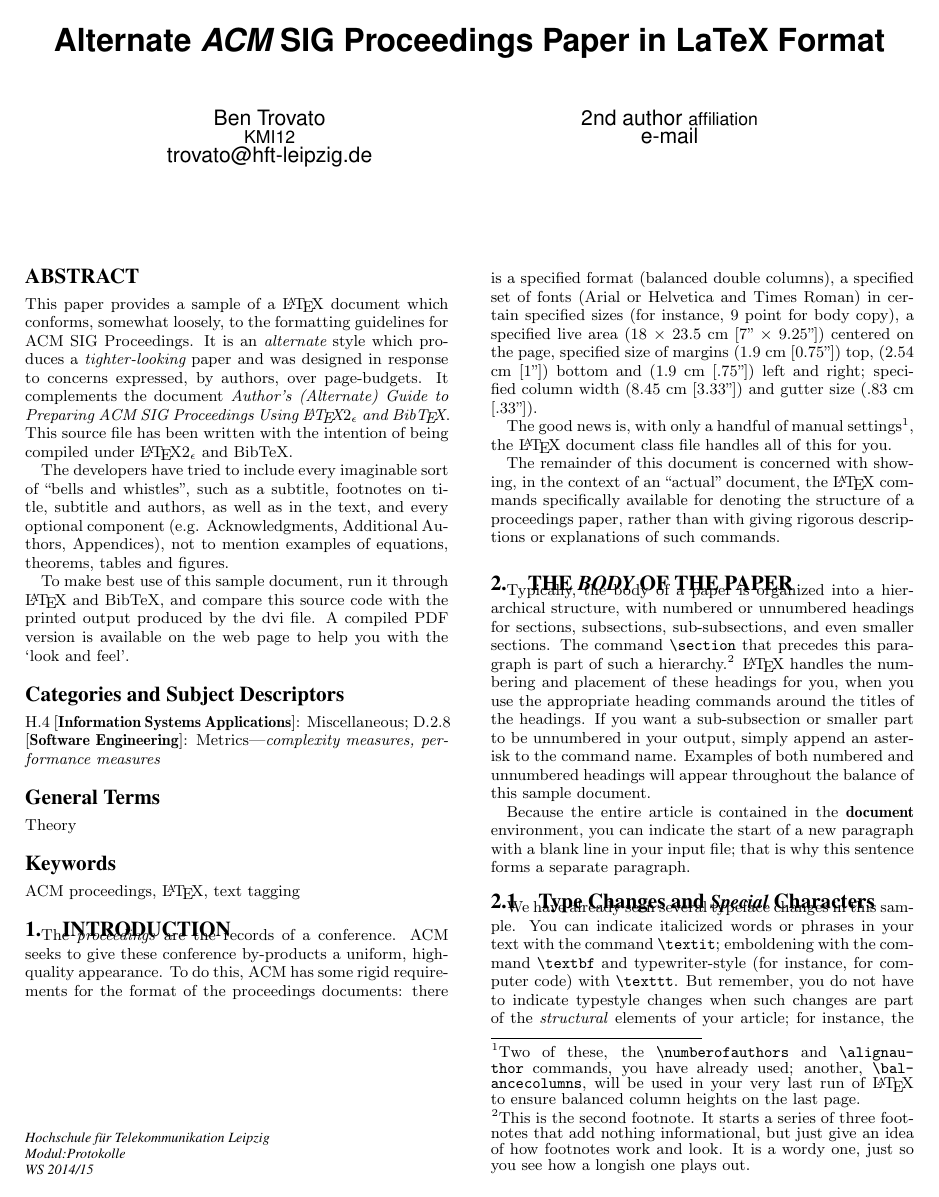
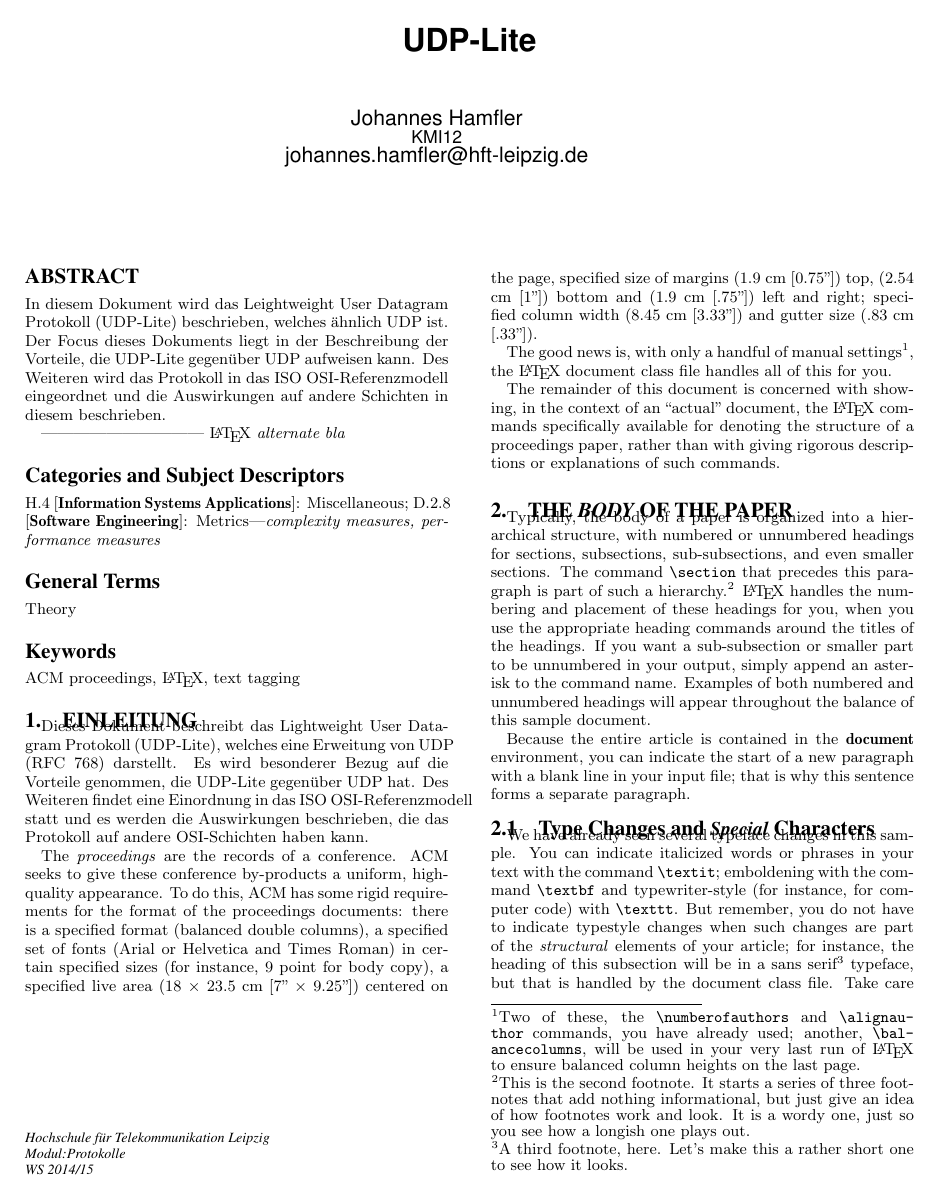
Before and after one commit to jhamfler/udp-lite, a LaTeX document (latex/template.tex): page 1 of 4. Compiled offline with pdfLaTeX.

Commit message:
abstract, intro

```diff
--- a/latex/template.tex
+++ b/latex/template.tex
@@ -82,7 +82,7 @@
 % without further effort on your part as the last section in
 % the body of your article BEFORE References or any Appendices.
 
-\numberofauthors{2} %  in this sample file, there are a *total*
+\numberofauthors{1} %  in this sample file, there are a *total*
 % of EIGHT authors. SIX appear on the 'first-page' (for formatting
 % reasons) and the remaining two appear in the \additionalauthors section.
 %
@@ -99,9 +99,9 @@
 %
 % 1st. author
 \alignauthor
-Ben Trovato\\
+Johannes Hamfler\\
        \affaddr{KMI12}\\
-       \email{trovato@hft-leipzig.de}
+       \email{johannes.hamfler@hft-leipzig.de}
 % 2nd. author
 \alignauthor
 2nd author
@@ -138,38 +138,20 @@
 % author on the opening page (as the 'third row') but we ask,
 % for aesthetic reasons that you place these 'additional authors'
 % in the \additional authors block, viz.
-\additionalauthors{Additional authors: John Smith (The Th{\o}rv{\"a}ld Group,
-email: {\texttt{jsmith@affiliation.org}}) and Julius P.~Kumquat
-(The Kumquat Consortium, email: {\texttt{jpkumquat@consortium.net}}).}
-\date{30 July 1999}
+%\additionalauthors{Additional authors: John Smith (The Th{\o}rv{\"a}ld Group,
+%email: {\texttt{jsmith@affiliation.org}}) and Julius P.~Kumquat
+%(The Kumquat Consortium, email: {\texttt{jpkumquat@consortium.net}}).}
+%\date{13 Dezember 2014}
 % Just remember to make sure that the TOTAL number of authors
 % is the number that will appear on the first page PLUS the
 % number that will appear in the \additionalauthors section.
 
 \maketitle
 \begin{abstract}
-This paper provides a sample of a \LaTeX\ document which conforms,
-somewhat loosely, to the formatting guidelines for
-ACM SIG Proceedings. It is an {\em alternate} style which produces
-a {\em tighter-looking} paper and was designed in response to
-concerns expressed, by authors, over page-budgets.
-It complements the document \textit{Author's (Alternate) Guide to
-Preparing ACM SIG Proceedings Using \LaTeX$2_\epsilon$\ and Bib\TeX}.
-This source file has been written with the intention of being
-compiled under \LaTeX$2_\epsilon$\ and BibTeX.
+In diesem Dokument wird das Leightweight User Datagram Protokoll (UDP-Lite) beschrieben, welches ähnlich UDP ist. Der Focus dieses Dokuments liegt in der Beschreibung der Vorteile, die UDP-Lite gegenüber UDP aufweisen kann. Des Weiteren wird das Protokoll in das ISO OSI-Referenzmodell eingeordnet und die Auswirkungen auf andere Schichten in diesem beschrieben.
 
-The developers have tried to include every imaginable sort
-of ``bells and whistles", such as a subtitle, footnotes on
-title, subtitle and authors, as well as in the text, and
-every optional component (e.g. Acknowledgments, Additional
-Authors, Appendices), not to mention examples of
-equations, theorems, tables and figures.
-
-To make best use of this sample document, run it through \LaTeX\
-and BibTeX, and compare this source code with the printed
-output produced by the dvi file. A compiled PDF version
-is available on the web page to help you with the
-`look and feel'.
+------------------------------
+ \LaTeX\ {\em alternate} \textit{bla}
 \end{abstract}
 
 % A category with the (minimum) three required fields
@@ -181,7 +163,11 @@
 
 \keywords{ACM proceedings, \LaTeX, text tagging}
 
-\section{Introduction}
+\section{Einleitung}
+
+Dieses Dokument beschreibt das Lightweight User Datagram Protokoll (UDP-Lite), welches eine Erweitung von UDP (RFC 768) darstellt. Es wird besonderer Bezug auf die Vorteile genommen, die UDP-Lite gegenüber UDP hat. Des Weiteren findet eine Einordnung in das ISO OSI-Referenzmodell statt und es werden die Auswirkungen beschrieben, die das Protokoll auf andere OSI-Schichten haben kann.
+
+
 The \textit{proceedings} are the records of a conference.
 ACM seeks to give these conference by-products a uniform,
 high-quality appearance.  To do this, ACM has some rigid
```
Also changed, not shown: latex/template.bbl (added), latex/template.pdf, latex/template.tex (4 more changed lines), 6 other files.
